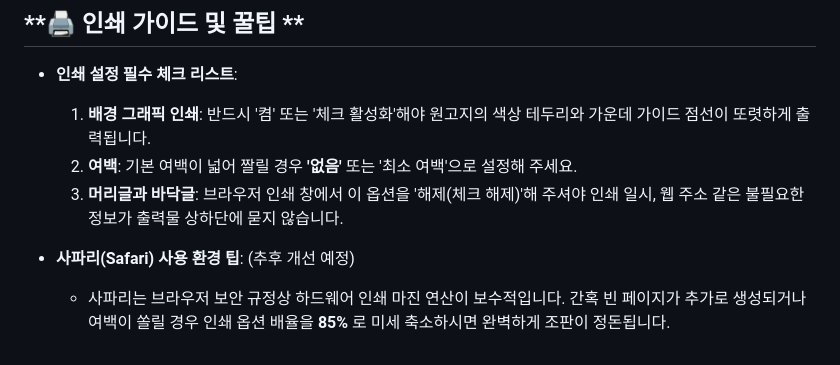
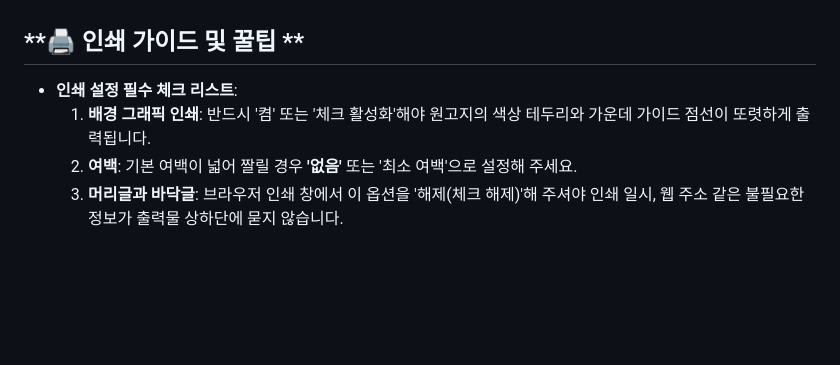
Before and after one commit to 7urvgky/transcription, a Markdown page: README.md, the part around the change. Drawn GitHub-style; blank space fills up the shorter version.

```diff
--- a/README.md
+++ b/README.md
@@ -41,6 +41,3 @@
   1. **배경 그래픽 인쇄**: 반드시 '켬' 또는 '체크 활성화'해야 원고지의 색상 테두리와 가운데 가이드 점선이 또렷하게 출력됩니다.
   2. **여백**: 기본 여백이 넓어 짤릴 경우 **'없음'** 또는 '최소 여백'으로 설정해 주세요.
   3. **머리글과 바닥글**: 브라우저 인쇄 창에서 이 옵션을 '해제(체크 해제)'해 주셔야 인쇄 일시, 웹 주소 같은 불필요한 정보가 출력물 상하단에 묻지 않습니다.
-
-* **사파리(Safari) 사용 환경 팁**:  (추후 개선 예정)
-  * 사파리는 브라우저 보안 규정상 하드웨어 인쇄 마진 연산이 보수적입니다. 간혹 빈 페이지가 추가로 생성되거나 여백이 쏠릴 경우 인쇄 옵션 배율을 **85%** 로 미세 축소하시면 완벽하게 조판이 정돈됩니다.
```
